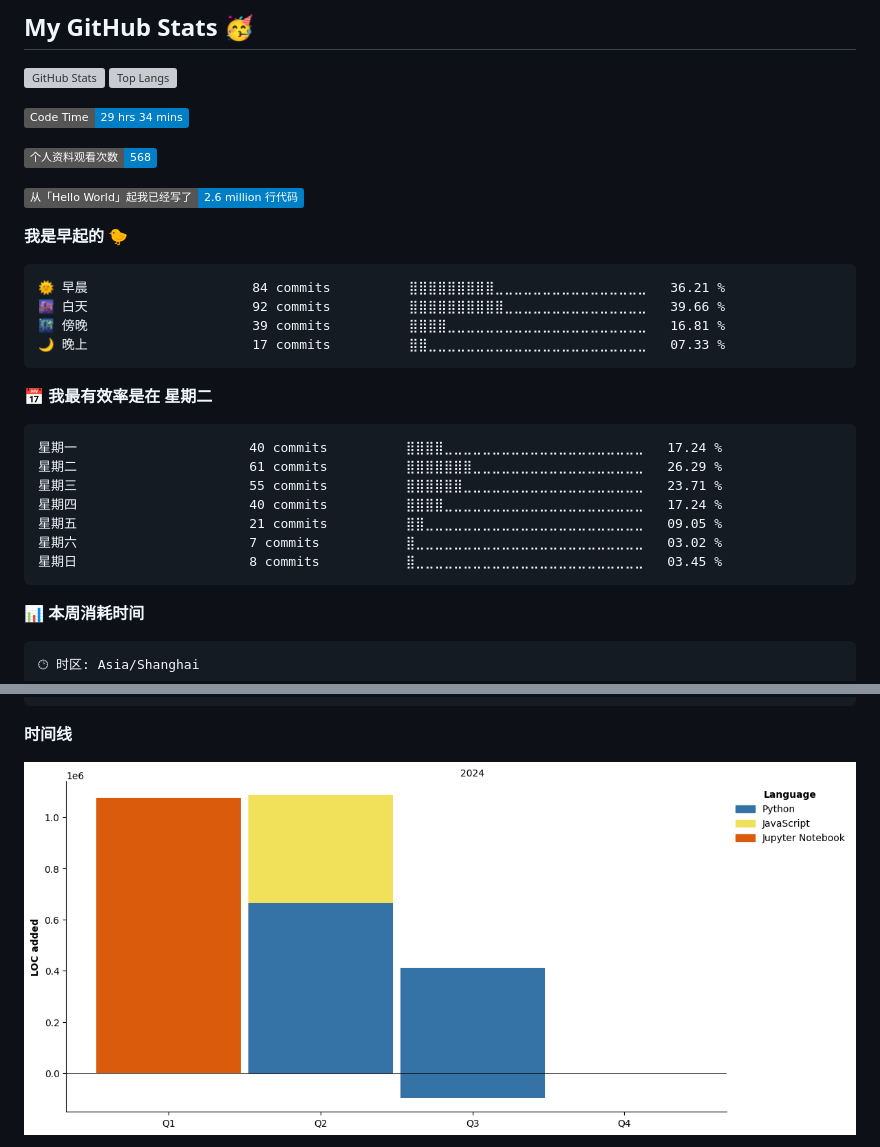
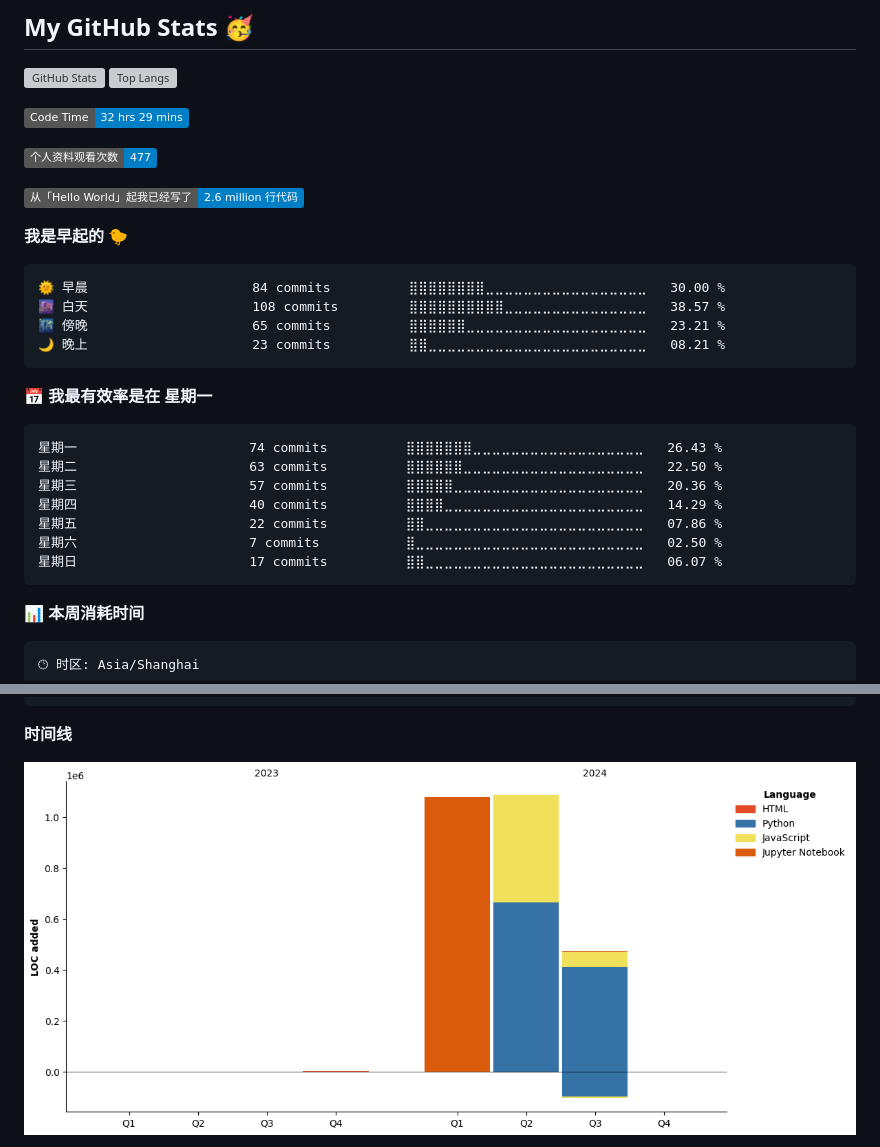
Before and after one commit to Viper373/Viper373, a Markdown page: README.md, 2 parts joined by grey strips. GitHub-like rendering; pictures changed too: assets/bar_graph.png; badges without logos; grey boxes are pictures that could not be loaded.

Commit message:
Updated with Dev Metrics

````diff
--- a/README.md
+++ b/README.md
@@ -29,30 +29,30 @@ I'm Viper373, a passionate python crawler learner who loves to build things that
 </p>
 
 <!--START_SECTION:waka-->
-![Code Time](http://img.shields.io/badge/Code%20Time-29%20hrs%2034%20mins-blue)
+![Code Time](http://img.shields.io/badge/Code%20Time-32%20hrs%2029%20mins-blue)
 
-![Profile Views](http://img.shields.io/badge/%E4%B8%AA%E4%BA%BA%E8%B5%84%E6%96%99%E8%A7%82%E7%9C%8B%E6%AC%A1%E6%95%B0-568-blue)
+![Profile Views](http://img.shields.io/badge/%E4%B8%AA%E4%BA%BA%E8%B5%84%E6%96%99%E8%A7%82%E7%9C%8B%E6%AC%A1%E6%95%B0-477-blue)
 
 ![Lines of code](https://img.shields.io/badge/%E4%BB%8E%E3%80%8CHello%20World%E3%80%8D%E8%B5%B7%E6%88%91%E5%B7%B2%E7%BB%8F%E5%86%99%E4%BA%86-2.6%20million%20%E8%A1%8C%E4%BB%A3%E7%A0%81-blue)
 
 **我是早起的 🐤**
 
 ```text
-🌞 早晨                     84 commits          ⣿⣿⣿⣿⣿⣿⣿⣿⣿⣀⣀⣀⣀⣀⣀⣀⣀⣀⣀⣀⣀⣀⣀⣀⣀   36.21 %
-🌆 白天                     92 commits          ⣿⣿⣿⣿⣿⣿⣿⣿⣿⣿⣀⣀⣀⣀⣀⣀⣀⣀⣀⣀⣀⣀⣀⣀⣀   39.66 %
-🌃 傍晚                     39 commits          ⣿⣿⣿⣿⣀⣀⣀⣀⣀⣀⣀⣀⣀⣀⣀⣀⣀⣀⣀⣀⣀⣀⣀⣀⣀   16.81 %
-🌙 晚上                     17 commits          ⣿⣿⣀⣀⣀⣀⣀⣀⣀⣀⣀⣀⣀⣀⣀⣀⣀⣀⣀⣀⣀⣀⣀⣀⣀   07.33 %
+🌞 早晨                     84 commits          ⣿⣿⣿⣿⣿⣿⣿⣿⣀⣀⣀⣀⣀⣀⣀⣀⣀⣀⣀⣀⣀⣀⣀⣀⣀   30.00 %
+🌆 白天                     108 commits         ⣿⣿⣿⣿⣿⣿⣿⣿⣿⣿⣀⣀⣀⣀⣀⣀⣀⣀⣀⣀⣀⣀⣀⣀⣀   38.57 %
+🌃 傍晚                     65 commits          ⣿⣿⣿⣿⣿⣿⣀⣀⣀⣀⣀⣀⣀⣀⣀⣀⣀⣀⣀⣀⣀⣀⣀⣀⣀   23.21 %
+🌙 晚上                     23 commits          ⣿⣿⣀⣀⣀⣀⣀⣀⣀⣀⣀⣀⣀⣀⣀⣀⣀⣀⣀⣀⣀⣀⣀⣀⣀   08.21 %
 ```
-📅 **我最有效率是在 星期二**
+📅 **我最有效率是在 星期一**
 
 ```text
-星期一                      40 commits          ⣿⣿⣿⣿⣀⣀⣀⣀⣀⣀⣀⣀⣀⣀⣀⣀⣀⣀⣀⣀⣀⣀⣀⣀⣀   17.24 %
-星期二                      61 commits          ⣿⣿⣿⣿⣿⣿⣿⣀⣀⣀⣀⣀⣀⣀⣀⣀⣀⣀⣀⣀⣀⣀⣀⣀⣀   26.29 %
-星期三                      55 commits          ⣿⣿⣿⣿⣿⣿⣀⣀⣀⣀⣀⣀⣀⣀⣀⣀⣀⣀⣀⣀⣀⣀⣀⣀⣀   23.71 %
-星期四                      40 commits          ⣿⣿⣿⣿⣀⣀⣀⣀⣀⣀⣀⣀⣀⣀⣀⣀⣀⣀⣀⣀⣀⣀⣀⣀⣀   17.24 %
-星期五                      21 commits          ⣿⣿⣀⣀⣀⣀⣀⣀⣀⣀⣀⣀⣀⣀⣀⣀⣀⣀⣀⣀⣀⣀⣀⣀⣀   09.05 %
-星期六                      7 commits           ⣿⣀⣀⣀⣀⣀⣀⣀⣀⣀⣀⣀⣀⣀⣀⣀⣀⣀⣀⣀⣀⣀⣀⣀⣀   03.02 %
-星期日                      8 commits           ⣿⣀⣀⣀⣀⣀⣀⣀⣀⣀⣀⣀⣀⣀⣀⣀⣀⣀⣀⣀⣀⣀⣀⣀⣀   03.45 %
+星期一                      74 commits          ⣿⣿⣿⣿⣿⣿⣿⣀⣀⣀⣀⣀⣀⣀⣀⣀⣀⣀⣀⣀⣀⣀⣀⣀⣀   26.43 %
+星期二                      63 commits          ⣿⣿⣿⣿⣿⣿⣀⣀⣀⣀⣀⣀⣀⣀⣀⣀⣀⣀⣀⣀⣀⣀⣀⣀⣀   22.50 %
+星期三                      57 commits          ⣿⣿⣿⣿⣿⣀⣀⣀⣀⣀⣀⣀⣀⣀⣀⣀⣀⣀⣀⣀⣀⣀⣀⣀⣀   20.36 %
+星期四                      40 commits          ⣿⣿⣿⣿⣀⣀⣀⣀⣀⣀⣀⣀⣀⣀⣀⣀⣀⣀⣀⣀⣀⣀⣀⣀⣀   14.29 %
+星期五                      22 commits          ⣿⣿⣀⣀⣀⣀⣀⣀⣀⣀⣀⣀⣀⣀⣀⣀⣀⣀⣀⣀⣀⣀⣀⣀⣀   07.86 %
+星期六                      7 commits           ⣿⣀⣀⣀⣀⣀⣀⣀⣀⣀⣀⣀⣀⣀⣀⣀⣀⣀⣀⣀⣀⣀⣀⣀⣀   02.50 %
+星期日                      17 commits          ⣿⣿⣀⣀⣀⣀⣀⣀⣀⣀⣀⣀⣀⣀⣀⣀⣀⣀⣀⣀⣀⣀⣀⣀⣀   06.07 %
 ```
 
 
````
Also changed, not shown: other parts of README.md (+1 -1 lines).
